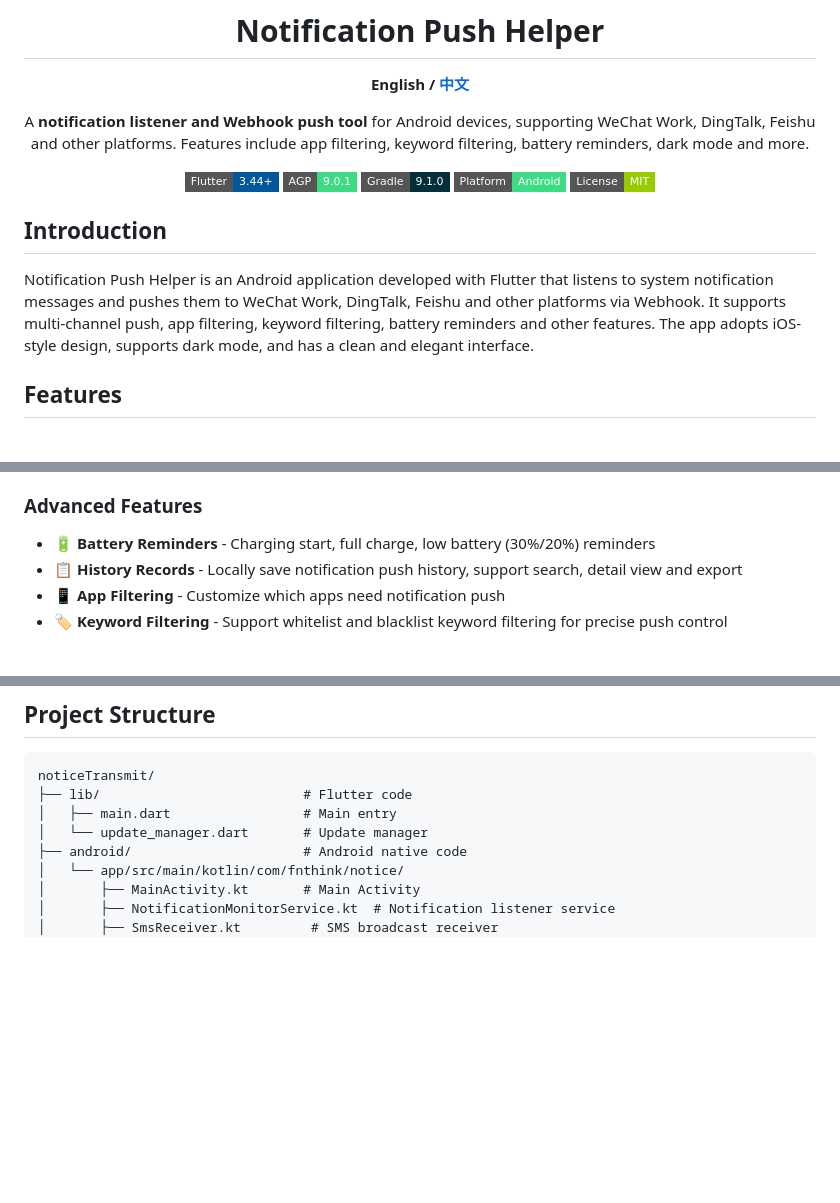
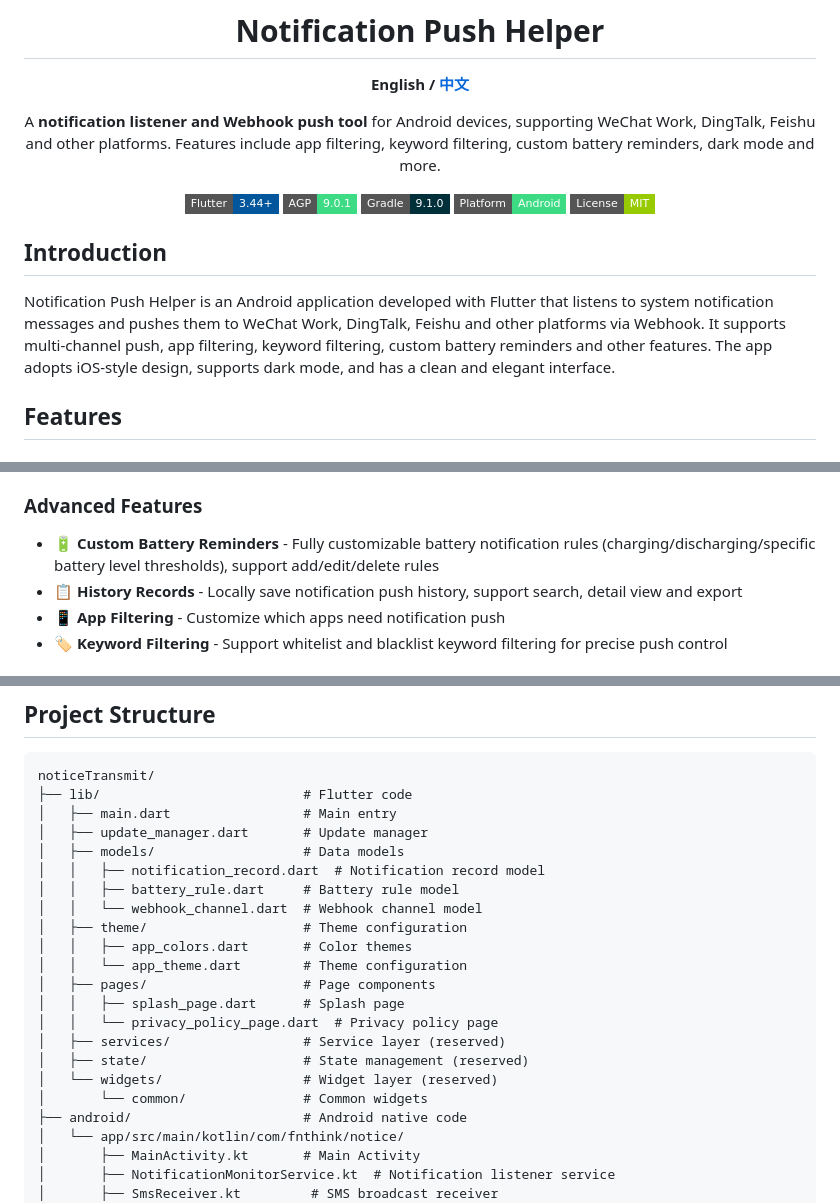
Before and after one commit to fnthinklevi/noticeTransmit, a Markdown page: README-en.md, 3 parts joined by grey strips. GitHub-like rendering; badges without logos; blank space fills up the shorter version.

```diff
--- a/README-en.md
+++ b/README-en.md
@@ -6,7 +6,7 @@
 
 **English / [中文](README.md)**
 
-A **notification listener and Webhook push tool** for Android devices, supporting WeChat Work, DingTalk, Feishu and other platforms. Features include app filtering, keyword filtering, battery reminders, dark mode and more.
+A **notification listener and Webhook push tool** for Android devices, supporting WeChat Work, DingTalk, Feishu and other platforms. Features include app filtering, keyword filtering, custom battery reminders, dark mode and more.
 
 [![Flutter](https://img.shields.io/badge/Flutter-3.44+-02569B?style=flat-square&logo=flutter)](https://flutter.dev/)
 [![AGP](https://img.shields.io/badge/AGP-9.0.1-3DDC84?style=flat-square&logo=android)](https://developer.android.com/build/releases/gradle-plugin)
@@ -18,7 +18,7 @@ A **notification listener and Webhook push tool** for Android devices, supportin
 
 ## Introduction
 
-Notification Push Helper is an Android application developed with Flutter that listens to system notification messages and pushes them to WeChat Work, DingTalk, Feishu and other platforms via Webhook. It supports multi-channel push, app filtering, keyword filtering, battery reminders and other features. The app adopts iOS-style design, supports dark mode, and has a clean and elegant interface.
+Notification Push Helper is an Android application developed with Flutter that listens to system notification messages and pushes them to WeChat Work, DingTalk, Feishu and other platforms via Webhook. It supports multi-channel push, app filtering, keyword filtering, custom battery reminders and other features. The app adopts iOS-style design, supports dark mode, and has a clean and elegant interface.
 
 ## Features
 
@@ -31,7 +31,7 @@ Notification Push Helper is an Android application developed with Flutter that l
 
 ### Advanced Features
 
-- 🔋 **Battery Reminders** - Charging start, full charge, low battery (30%/20%) reminders
+- 🔋 **Custom Battery Reminders** - Fully customizable battery notification rules (charging/discharging/specific battery level thresholds), support add/edit/delete rules
 - 📋 **History Records** - Locally save notification push history, support search, detail view and export
 - 📱 **App Filtering** - Customize which apps need notification push
 - 🏷️ **Keyword Filtering** - Support whitelist and blacklist keyword filtering for precise push control
@@ -71,7 +73,21 @@ Notification Push Helper is an Android application developed with Flutter that l
 noticeTransmit/
 ├── lib/                          # Flutter code
 │   ├── main.dart                 # Main entry
-│   └── update_manager.dart       # Update manager
+│   ├── update_manager.dart       # Update manager
+│   ├── models/                   # Data models
+│   │   ├── notification_record.dart  # Notification record model
+│   │   ├── battery_rule.dart     # Battery rule model
+│   │   └── webhook_channel.dart  # Webhook channel model
+│   ├── theme/                    # Theme configuration
+│   │   ├── app_colors.dart       # Color themes
+│   │   └── app_theme.dart        # Theme configuration
+│   ├── pages/                    # Page components
+│   │   ├── splash_page.dart      # Splash page
+│   │   └── privacy_policy_page.dart  # Privacy policy page
+│   ├── services/                 # Service layer (reserved)
+│   ├── state/                    # State management (reserved)
+│   └── widgets/                  # Widget layer (reserved)
+│       └── common/               # Common widgets
 ├── android/                      # Android native code
 │   └── app/src/main/kotlin/com/fnthink/notice/
 │       ├── MainActivity.kt       # Main Activity
```
Also changed, not shown: other parts of README-en.md (+2 -0 lines), README.md (+20 -4 lines).
